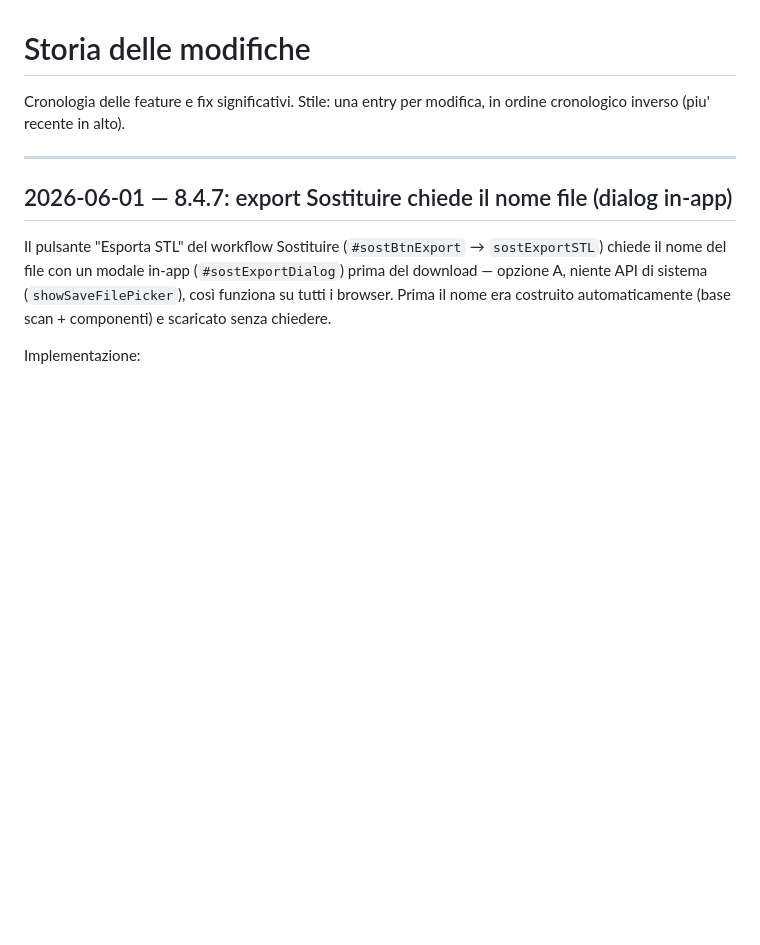
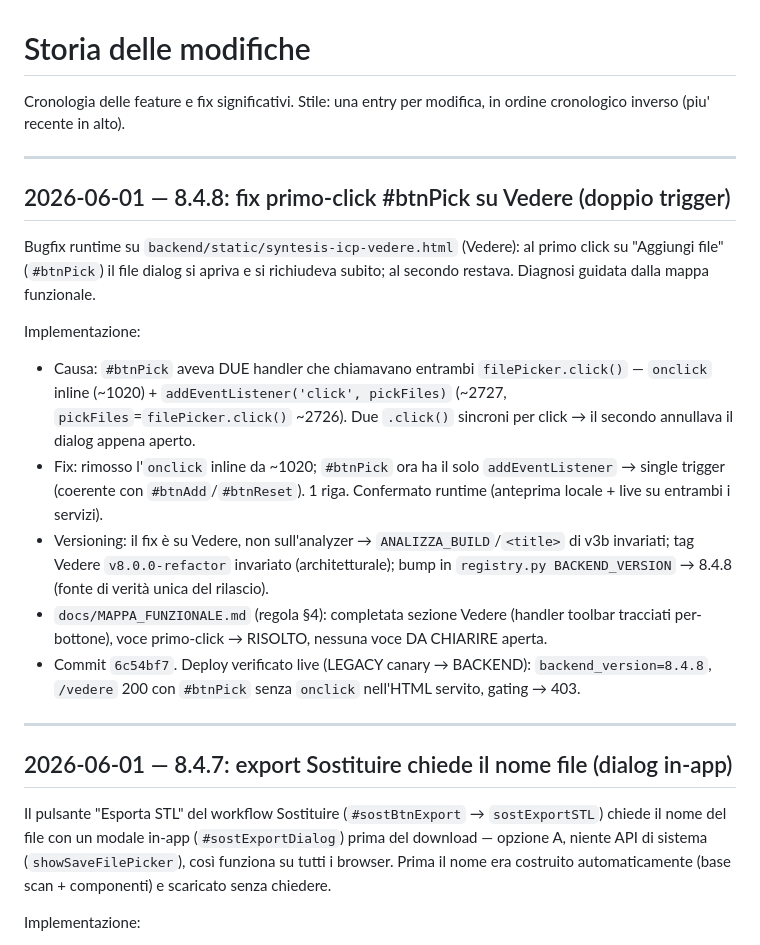
Before and after one commit to ABC-CADCAM-Ordini/syntesis-icp, a Markdown page: docs/STORIA.md, the part around the change. GitHub-like rendering; blank space fills up the shorter version.

```diff
--- a/docs/STORIA.md
+++ b/docs/STORIA.md
@@ -1,6 +1,19 @@
 # Storia delle modifiche
 
 Cronologia delle feature e fix significativi. Stile: una entry per modifica, in ordine cronologico inverso (piu' recente in alto).
+
+---
+
+## 2026-06-01 — 8.4.8: fix primo-click #btnPick su Vedere (doppio trigger)
+
+Bugfix runtime su `backend/static/syntesis-icp-vedere.html` (Vedere): al primo click su "Aggiungi file" (`#btnPick`) il file dialog si apriva e si richiudeva subito; al secondo restava. Diagnosi guidata dalla mappa funzionale.
+
+Implementazione:
+- Causa: `#btnPick` aveva DUE handler che chiamavano entrambi `filePicker.click()` — `onclick` inline (~1020) + `addEventListener('click', pickFiles)` (~2727, `pickFiles`=`filePicker.click()` ~2726). Due `.click()` sincroni per click → il secondo annullava il dialog appena aperto.
+- Fix: rimosso l'`onclick` inline da ~1020; `#btnPick` ora ha il solo `addEventListener` → single trigger (coerente con `#btnAdd`/`#btnReset`). 1 riga. Confermato runtime (anteprima locale + live su entrambi i servizi).
+- Versioning: il fix è su Vedere, non sull'analyzer → `ANALIZZA_BUILD`/`<title>` di v3b invariati; tag Vedere `v8.0.0-refactor` invariato (architetturale); bump in `registry.py BACKEND_VERSION` → 8.4.8 (fonte di verità unica del rilascio).
+- `docs/MAPPA_FUNZIONALE.md` (regola §4): completata sezione Vedere (handler toolbar tracciati per-bottone), voce primo-click → RISOLTO, nessuna voce DA CHIARIRE aperta.
+- Commit `6c54bf7`. Deploy verificato live (LEGACY canary → BACKEND): `backend_version=8.4.8`, `/vedere` 200 con `#btnPick` senza `onclick` nell'HTML servito, gating → 403.
 
 ---
 
```
Also changed, not shown: STATO_SISTEMA.md (+16 -6 lines).
